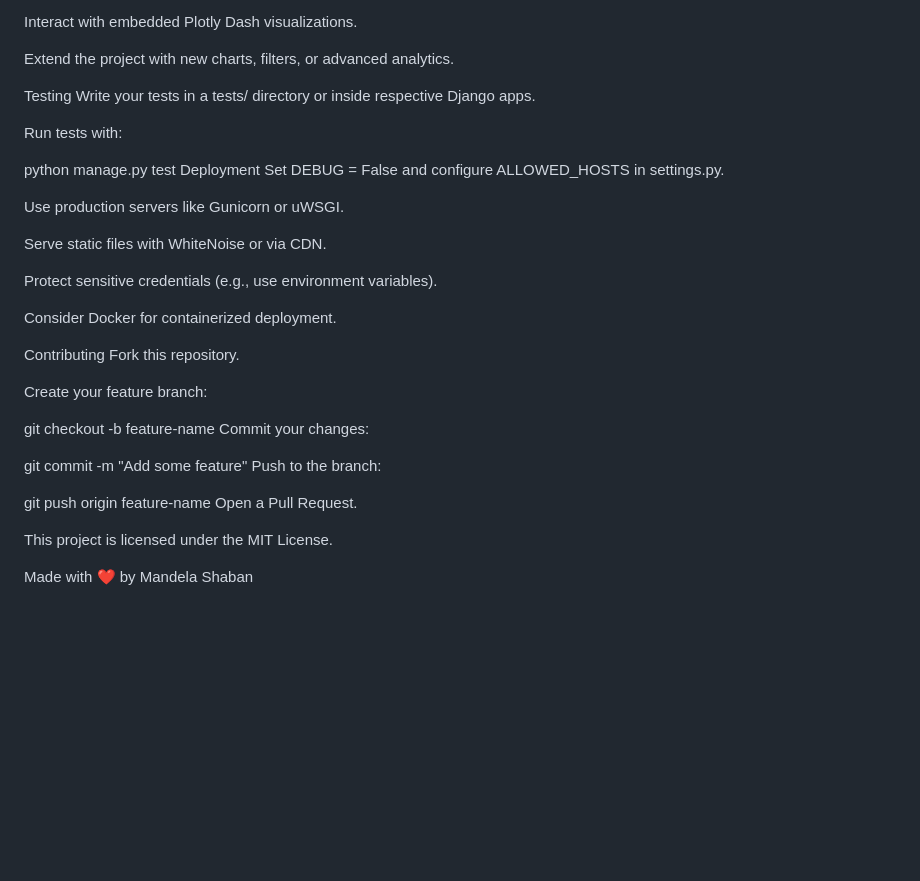
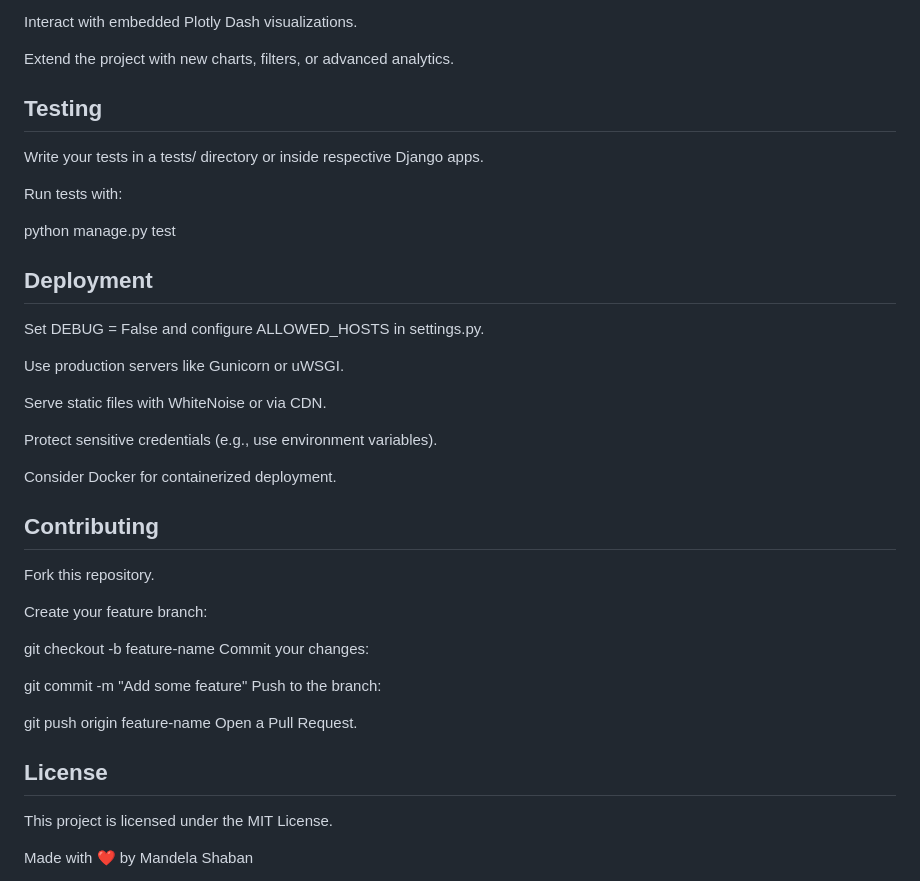
Before and after one commit to mandelashaban593/rtv_dataeng, a Markdown page: README.md, the part around one of its changes. GitHub-like rendering; blank space fills up the shorter version.

```diff
--- a/README.md
+++ b/README.md
@@ -120,13 +122,14 @@ Interact with embedded Plotly Dash visualizations.
 
 Extend the project with new charts, filters, or advanced analytics.
 
-Testing
+## Testing
 Write your tests in a tests/ directory or inside respective Django apps.
 
 Run tests with:
 
 python manage.py test
-Deployment
+
+## Deployment
 Set DEBUG = False and configure ALLOWED_HOSTS in settings.py.
 
 Use production servers like Gunicorn or uWSGI.
@@ -137,7 +140,7 @@ Protect sensitive credentials (e.g., use environment variables).
 
 Consider Docker for containerized deployment.
 
-Contributing
+## Contributing
 Fork this repository.
 
 Create your feature branch:
@@ -151,6 +154,7 @@ Push to the branch:
 git push origin feature-name
 Open a Pull Request.
 
+## License
 This project is licensed under the MIT License.
 
 Made with ❤️ by Mandela Shaban
```
Also changed, not shown: other parts of README.md (+10 -8 lines).
